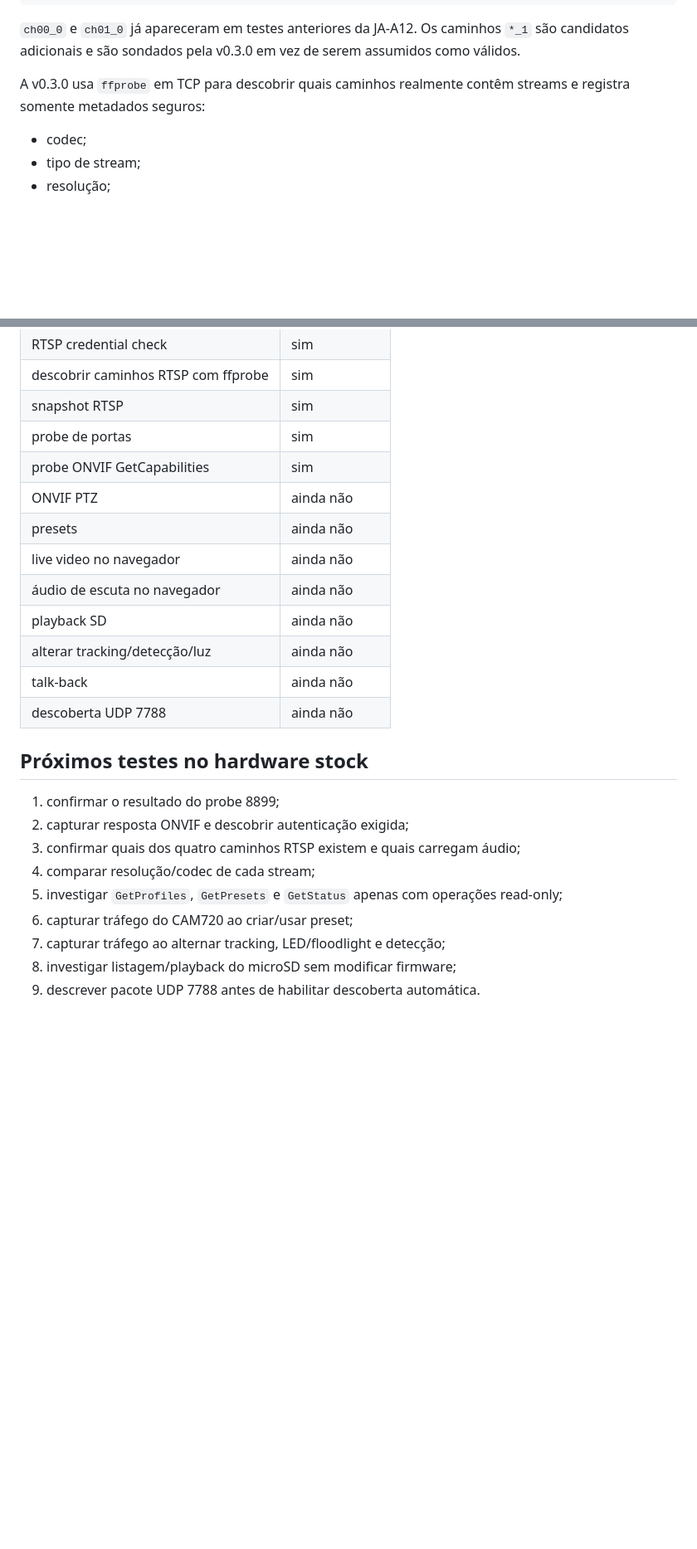
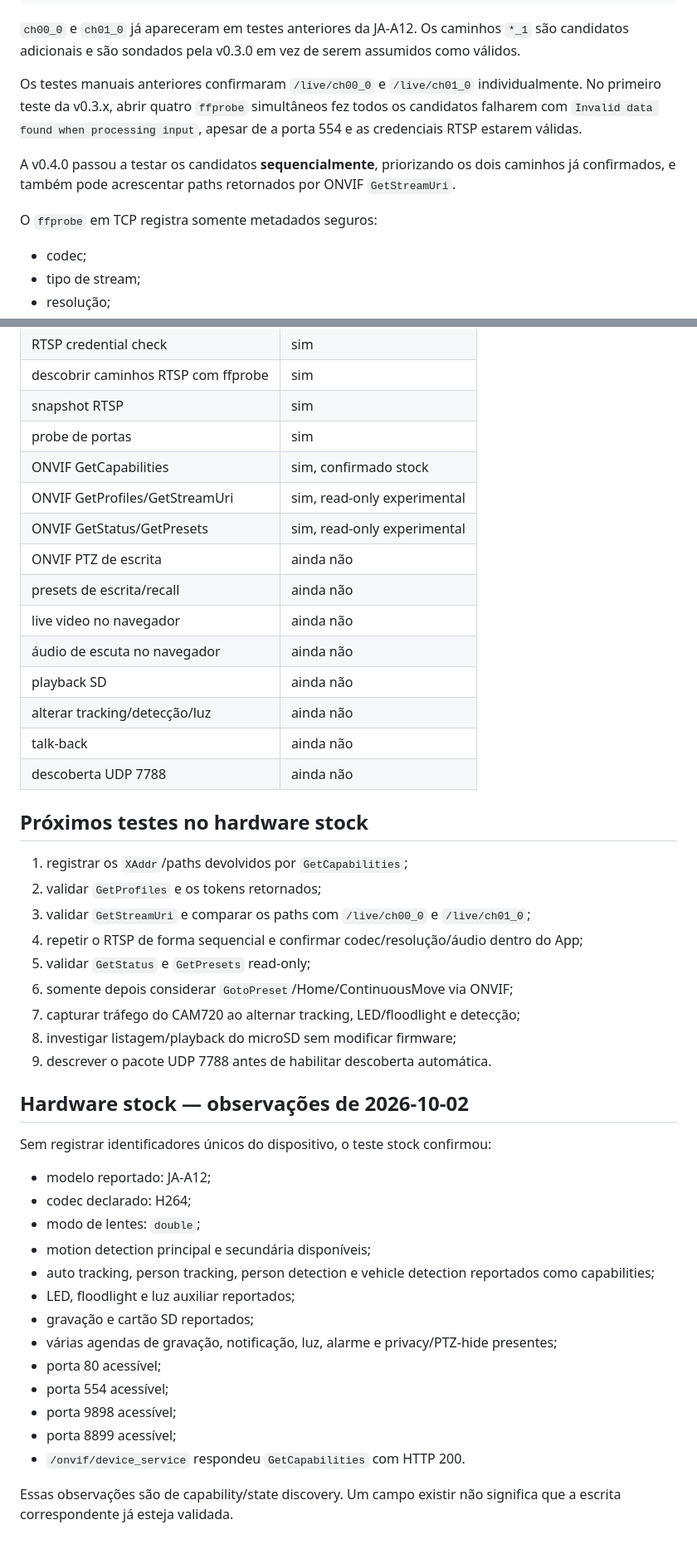
Before and after one commit to lucaslucian/ha-jooan-ptz, a Markdown page: docs/LOCAL_PROTOCOL.md, 2 parts joined by grey strips. Shown at 83% size. GitHub-like rendering; blank space fills up the shorter version.

```diff
--- a/docs/LOCAL_PROTOCOL.md
+++ b/docs/LOCAL_PROTOCOL.md
@@ -249,7 +249,11 @@ Caminhos conhecidos/sondados:
 
 `ch00_0` e `ch01_0` já apareceram em testes anteriores da JA-A12. Os caminhos `*_1` são candidatos adicionais e são sondados pela v0.3.0 em vez de serem assumidos como válidos.
 
-A v0.3.0 usa `ffprobe` em TCP para descobrir quais caminhos realmente contêm streams e registra somente metadados seguros:
+Os testes manuais anteriores confirmaram `/live/ch00_0` e `/live/ch01_0` individualmente. No primeiro teste da v0.3.x, abrir quatro `ffprobe` simultâneos fez todos os candidatos falharem com `Invalid data found when processing input`, apesar de a porta 554 e as credenciais RTSP estarem válidas.
+
+A v0.4.0 passou a testar os candidatos **sequencialmente**, priorizando os dois caminhos já confirmados, e também pode acrescentar paths retornados por ONVIF `GetStreamUri`.
+
+O `ffprobe` em TCP registra somente metadados seguros:
 
 - codec;
 - tipo de stream;
@@ -434,9 +461,11 @@ O App também exige IP literal privado/link-local e rejeita destino público.
 | descobrir caminhos RTSP com ffprobe | sim |
 | snapshot RTSP | sim |
 | probe de portas | sim |
-| probe ONVIF GetCapabilities | sim |
-| ONVIF PTZ | ainda não |
-| presets | ainda não |
+| ONVIF GetCapabilities | sim, confirmado stock |
+| ONVIF GetProfiles/GetStreamUri | sim, read-only experimental |
+| ONVIF GetStatus/GetPresets | sim, read-only experimental |
+| ONVIF PTZ de escrita | ainda não |
+| presets de escrita/recall | ainda não |
 | live video no navegador | ainda não |
 | áudio de escuta no navegador | ainda não |
 | playback SD | ainda não |
@@ -446,12 +475,33 @@ O App também exige IP literal privado/link-local e rejeita destino público.
 
 ## Próximos testes no hardware stock
 
-1. confirmar o resultado do probe 8899;
-2. capturar resposta ONVIF e descobrir autenticação exigida;
-3. confirmar quais dos quatro caminhos RTSP existem e quais carregam áudio;
-4. comparar resolução/codec de cada stream;
-5. investigar `GetProfiles`, `GetPresets` e `GetStatus` apenas com operações read-only;
-6. capturar tráfego do CAM720 ao criar/usar preset;
-7. capturar tráfego ao alternar tracking, LED/floodlight e detecção;
+1. registrar os `XAddr`/paths devolvidos por `GetCapabilities`;
+2. validar `GetProfiles` e os tokens retornados;
+3. validar `GetStreamUri` e comparar os paths com `/live/ch00_0` e `/live/ch01_0`;
+4. repetir o RTSP de forma sequencial e confirmar codec/resolução/áudio dentro do App;
+5. validar `GetStatus` e `GetPresets` read-only;
+6. somente depois considerar `GotoPreset`/Home/ContinuousMove via ONVIF;
+7. capturar tráfego do CAM720 ao alternar tracking, LED/floodlight e detecção;
 8. investigar listagem/playback do microSD sem modificar firmware;
-9. descrever pacote UDP 7788 antes de habilitar descoberta automática.
+9. descrever o pacote UDP 7788 antes de habilitar descoberta automática.
+
+
+## Hardware stock — observações de 2026-10-02
+
+Sem registrar identificadores únicos do dispositivo, o teste stock confirmou:
+
+- modelo reportado: JA-A12;
+- codec declarado: H264;
+- modo de lentes: `double`;
+- motion detection principal e secundária disponíveis;
+- auto tracking, person tracking, person detection e vehicle detection reportados como capabilities;
+- LED, floodlight e luz auxiliar reportados;
+- gravação e cartão SD reportados;
+- várias agendas de gravação, notificação, luz, alarme e privacy/PTZ-hide presentes;
+- porta 80 acessível;
+- porta 554 acessível;
+- porta 9898 acessível;
+- porta 8899 acessível;
+- `/onvif/device_service` respondeu `GetCapabilities` com HTTP 200.
+
+Essas observações são de capability/state discovery. Um campo existir não significa que a escrita correspondente já esteja validada.
```
Also changed, not shown: other parts of docs/LOCAL_PROTOCOL.md (+42 -19 lines).
